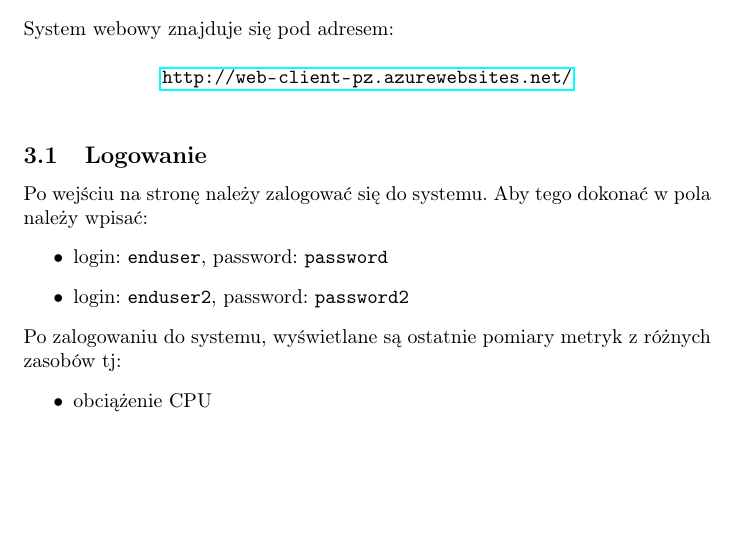
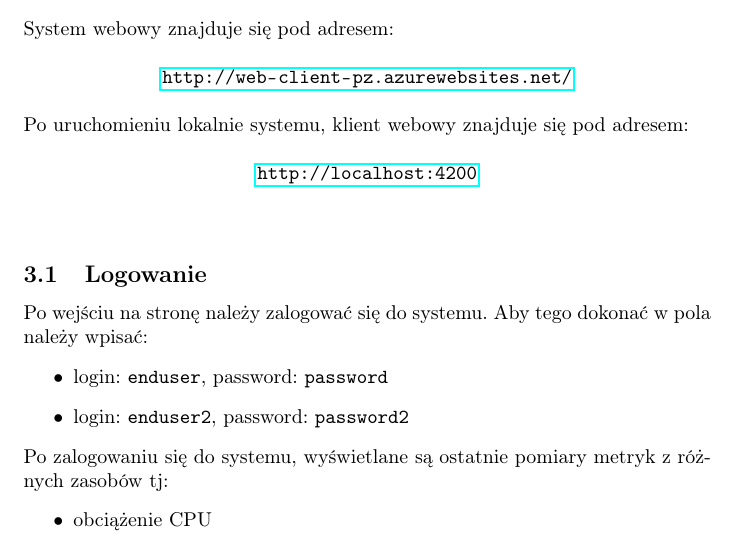
Before and after one commit to piotrokop/resources-monitoring-system, a LaTeX document (coursebook/latex/coursebook.tex): part of page 5 of 8, cut so that both start at the same text, the shorter picture padded with empty space. Compiled offline with pdfLaTeX.

Commit message:
Dodanie informacji o localhoście

```diff
--- a/coursebook/latex/coursebook.tex
+++ b/coursebook/latex/coursebook.tex
@@ -93,7 +93,9 @@ Dodatkowo warto pamiętać, że:
 
 \section{Użytkowanie systemu}
 System webowy znajduje się pod adresem:\\\\
-\centerline{\url{http://web-client-pz.azurewebsites.net/}}\\
+\centerline{\url{http://web-client-pz.azurewebsites.net/}}\\\\
+Po uruchomieniu lokalnie systemu, klient webowy znajduje się pod adresem:\\\\
+\centerline{\url{http://localhost:4200}}\\\\
 
 \subsection{Logowanie}
 Po wejściu na stronę należy zalogować się do systemu. Aby tego dokonać w pola należy wpisać:
@@ -101,7 +103,7 @@ Po wejściu na stronę należy zalogować się do systemu. Aby tego dokonać w p
 \item login: \texttt{enduser}, password: \texttt{password}
 \item login: \texttt{enduser2}, password: \texttt{password2}
 \end{itemize}
-Po zalogowaniu do systemu, wyświetlane są ostatnie pomiary metryk z różnych zasobów tj:
+Po zalogowaniu się do systemu, wyświetlane są ostatnie pomiary metryk z różnych zasobów tj:
 \begin{itemize}
 \item obciążenie CPU
 \item zużycie pamięci
```
Also changed, not shown: coursebook/coursebook.pdf.
